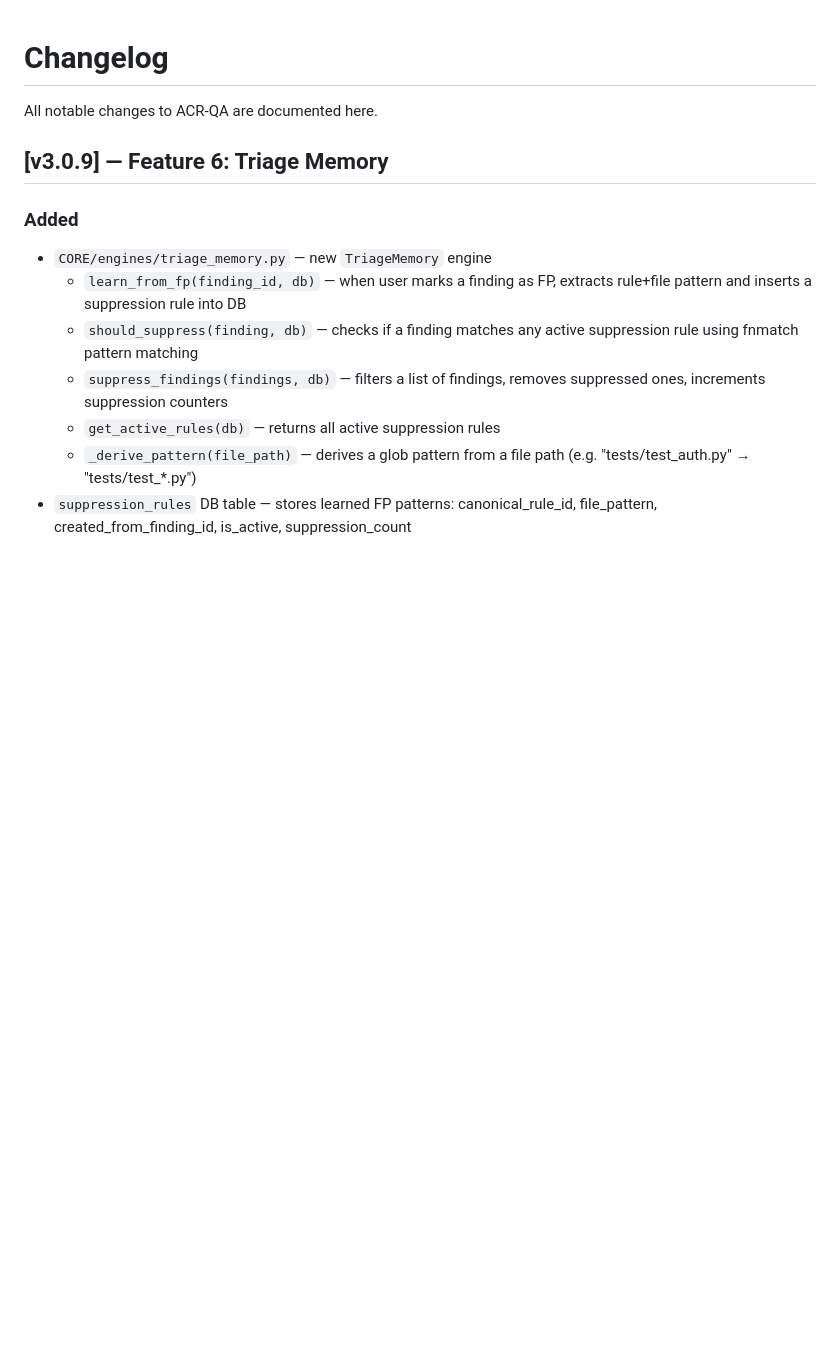
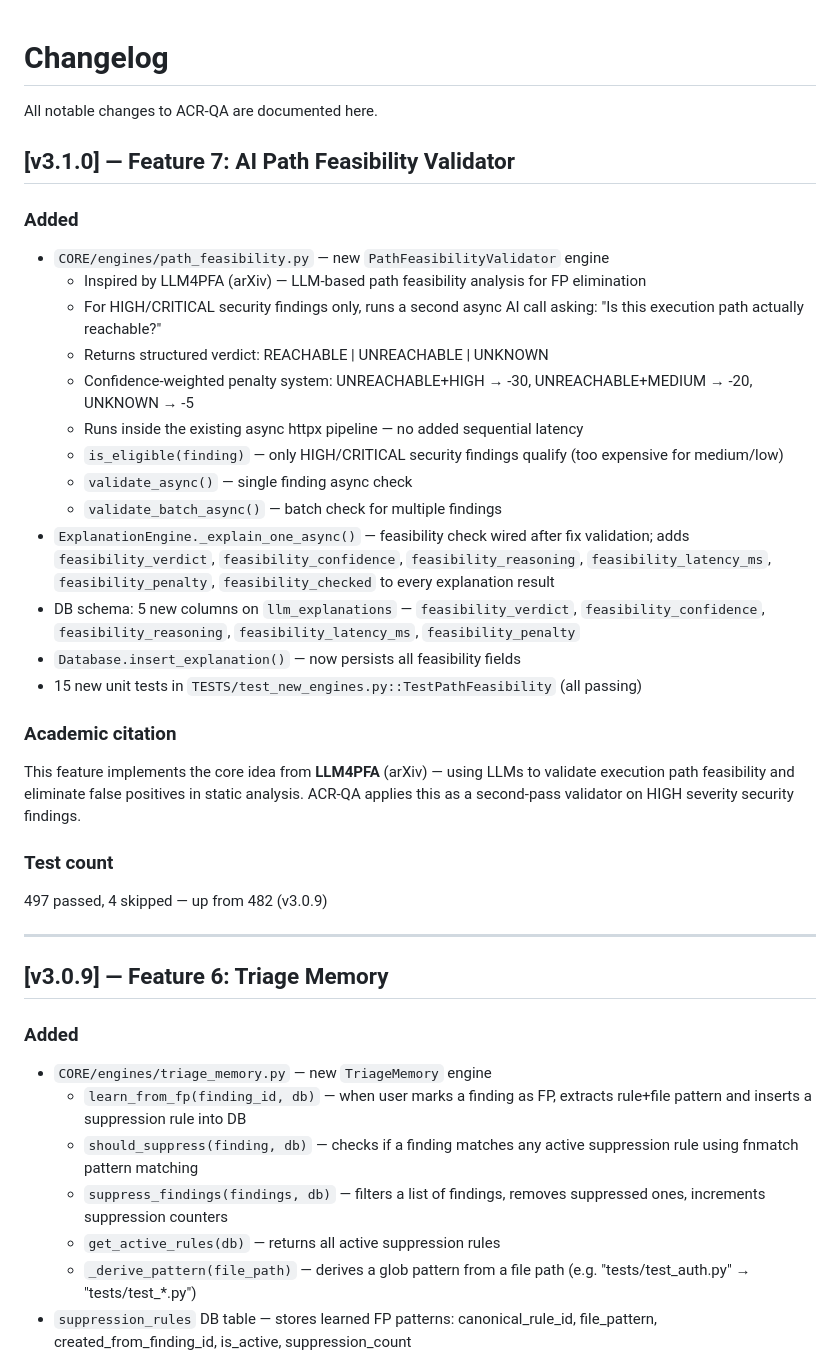
Before and after one commit to ahmed-145/ACR-QA, a Markdown page: CHANGELOG.md, the part around the change. Rendered like a GitHub page; blank space fills up the shorter version.

Commit message:
docs: Feature 7 path feasibility — update CHANGELOG, ROADMAP, ARCHITECTURE to v3.1.0

```diff
--- a/CHANGELOG.md
+++ b/CHANGELOG.md
@@ -1,6 +1,31 @@
 # Changelog
 
 All notable changes to ACR-QA are documented here.
+
+## [v3.1.0] — Feature 7: AI Path Feasibility Validator
+
+### Added
+- `CORE/engines/path_feasibility.py` — new `PathFeasibilityValidator` engine
+  - Inspired by LLM4PFA (arXiv) — LLM-based path feasibility analysis for FP elimination
+  - For HIGH/CRITICAL security findings only, runs a second async AI call asking: "Is this execution path actually reachable?"
+  - Returns structured verdict: REACHABLE | UNREACHABLE | UNKNOWN
+  - Confidence-weighted penalty system: UNREACHABLE+HIGH → -30, UNREACHABLE+MEDIUM → -20, UNKNOWN → -5
+  - Runs inside the existing async httpx pipeline — no added sequential latency
+  - `is_eligible(finding)` — only HIGH/CRITICAL security findings qualify (too expensive for medium/low)
+  - `validate_async()` — single finding async check
+  - `validate_batch_async()` — batch check for multiple findings
+- `ExplanationEngine._explain_one_async()` — feasibility check wired after fix validation; adds `feasibility_verdict`, `feasibility_confidence`, `feasibility_reasoning`, `feasibility_latency_ms`, `feasibility_penalty`, `feasibility_checked` to every explanation result
+- DB schema: 5 new columns on `llm_explanations` — `feasibility_verdict`, `feasibility_confidence`, `feasibility_reasoning`, `feasibility_latency_ms`, `feasibility_penalty`
+- `Database.insert_explanation()` — now persists all feasibility fields
+- 15 new unit tests in `TESTS/test_new_engines.py::TestPathFeasibility` (all passing)
+
+### Academic citation
+This feature implements the core idea from **LLM4PFA** (arXiv) — using LLMs to validate execution path feasibility and eliminate false positives in static analysis. ACR-QA applies this as a second-pass validator on HIGH severity security findings.
+
+### Test count
+497 passed, 4 skipped — up from 482 (v3.0.9)
+
+---
 
 ## [v3.0.9] — Feature 6: Triage Memory
 
```
Also changed, not shown: docs/ROADMAP.md (+4 -2 lines), docs/architecture/ARCHITECTURE.md (+21 -0 lines).
